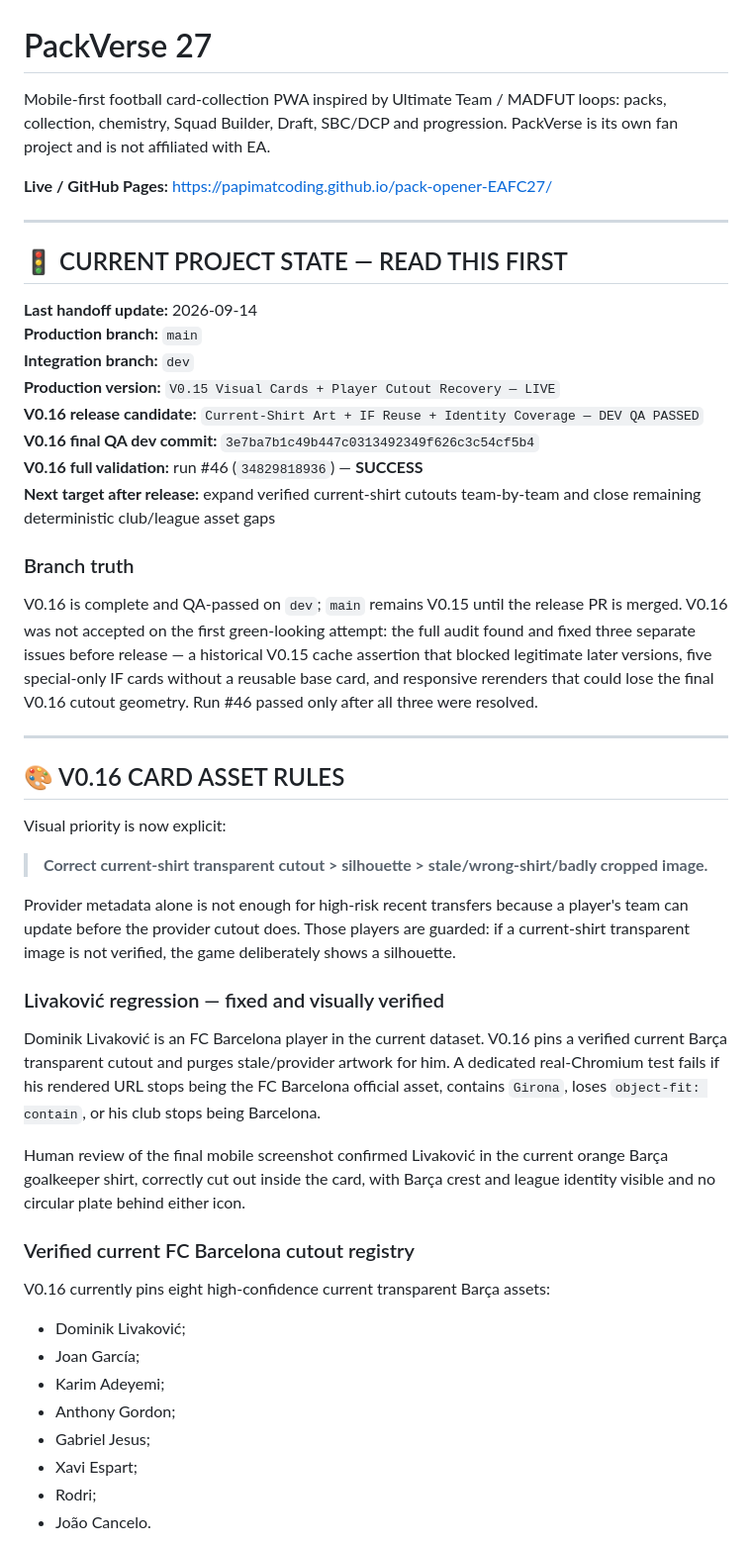
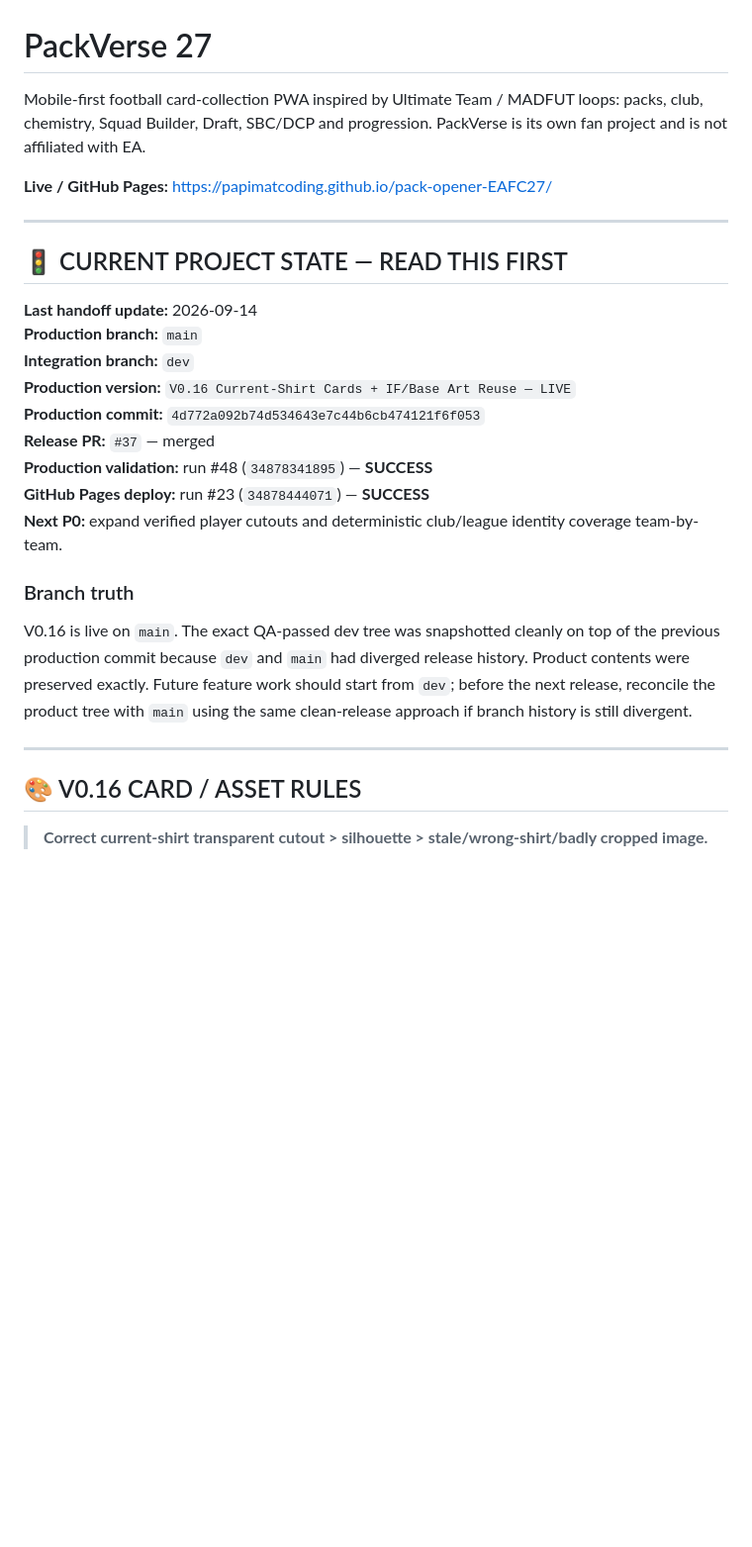
Before and after one commit to papimatcoding/pack-opener-EAFC27, a Markdown page: README.md, the part around one of its changes. Shown at 99% size. Drawn GitHub-style; blank space fills up the shorter version.

```diff
--- a/README.md
+++ b/README.md
@@ -1,6 +1,6 @@
 # PackVerse 27
 
-Mobile-first football card-collection PWA inspired by Ultimate Team / MADFUT loops: packs, collection, chemistry, Squad Builder, Draft, SBC/DCP and progression. PackVerse is its own fan project and is not affiliated with EA.
+Mobile-first football card-collection PWA inspired by Ultimate Team / MADFUT loops: packs, club, chemistry, Squad Builder, Draft, SBC/DCP and progression. PackVerse is its own fan project and is not affiliated with EA.
 
 **Live / GitHub Pages:** https://papimatcoding.github.io/pack-opener-EAFC27/
 
@@ -11,42 +11,19 @@ Mobile-first football card-collection PWA inspired by Ultimate Team / MADFUT loo
 **Last handoff update:** 2026-09-14
 **Production branch:** `main`
 **Integration branch:** `dev`
-**Production version:** `V0.15 Visual Cards + Player Cutout Recovery — LIVE`
-**V0.16 release candidate:** `Current-Shirt Art + IF Reuse + Identity Coverage — DEV QA PASSED`
-**V0.16 final QA dev commit:** `3e7ba7b1c49b447c0313492349f626c3c54cf5b4`
-**V0.16 full validation:** run #46 (`34829818936`) — **SUCCESS**
-**Next target after release:** expand verified current-shirt cutouts team-by-team and close remaining deterministic club/league asset gaps
+**Production version:** `V0.16 Current-Shirt Cards + IF/Base Art Reuse — LIVE`
+**Production commit:** `4d772a092b74d534643e7c44b6cb474121f6f053`
+**Release PR:** `#37` — merged
+**Production validation:** run #48 (`34878341895`) — **SUCCESS**
+**GitHub Pages deploy:** run #23 (`34878444071`) — **SUCCESS**
+**Next P0:** expand verified player cutouts and deterministic club/league identity coverage team-by-team.
 
 ### Branch truth
 
-V0.16 is complete and QA-passed on `dev`; `main` remains V0.15 until the release PR is merged. V0.16 was not accepted on the first green-looking attempt: the full audit found and fixed three separate issues before release — a historical V0.15 cache assertion that blocked legitimate later versions, five special-only IF cards without a reusable base card, and responsive rerenders that could lose the final V0.16 cutout geometry. Run #46 passed only after all three were resolved.
+V0.16 is live on `main`. The exact QA-passed dev tree was snapshotted cleanly on top of the previous production commit because `dev` and `main` had diverged release history. Product contents were preserved exactly. Future feature work should start from `dev`; before the next release, reconcile the product tree with `main` using the same clean-release approach if branch history is still divergent.
 
 ---
 
-## 🎨 V0.16 CARD ASSET RULES
-
-Visual priority is now explicit:
+## 🎨 V0.16 CARD / ASSET RULES
 
 > **Correct current-shirt transparent cutout > silhouette > stale/wrong-shirt/badly cropped image.**
-
-Provider metadata alone is not enough for high-risk recent transfers because a player's team can update before the provider cutout does. Those players are guarded: if a current-shirt transparent image is not verified, the game deliberately shows a silhouette.
-
-### Livaković regression — fixed and visually verified
-
-Dominik Livaković is an FC Barcelona player in the current dataset. V0.16 pins a verified current Barça transparent cutout and purges stale/provider artwork for him. A dedicated real-Chromium test fails if his rendered URL stops being the FC Barcelona official asset, contains `Girona`, loses `object-fit: contain`, or his club stops being Barcelona.
-
-Human review of the final mobile screenshot confirmed Livaković in the current orange Barça goalkeeper shirt, correctly cut out inside the card, with Barça crest and league identity visible and no circular plate behind either icon.
-
-### Verified current FC Barcelona cutout registry
-
-V0.16 currently pins eight high-confidence current transparent Barça assets:
-
-- Dominik Livaković;
-- Joan García;
-- Karim Adeyemi;
-- Anthony Gordon;
-- Gabriel Jesus;
-- Xavi Espart;
-- Rodri;
-- João Cancelo.
-
```
Also changed, not shown: other parts of README.md (+62 -102 lines).
